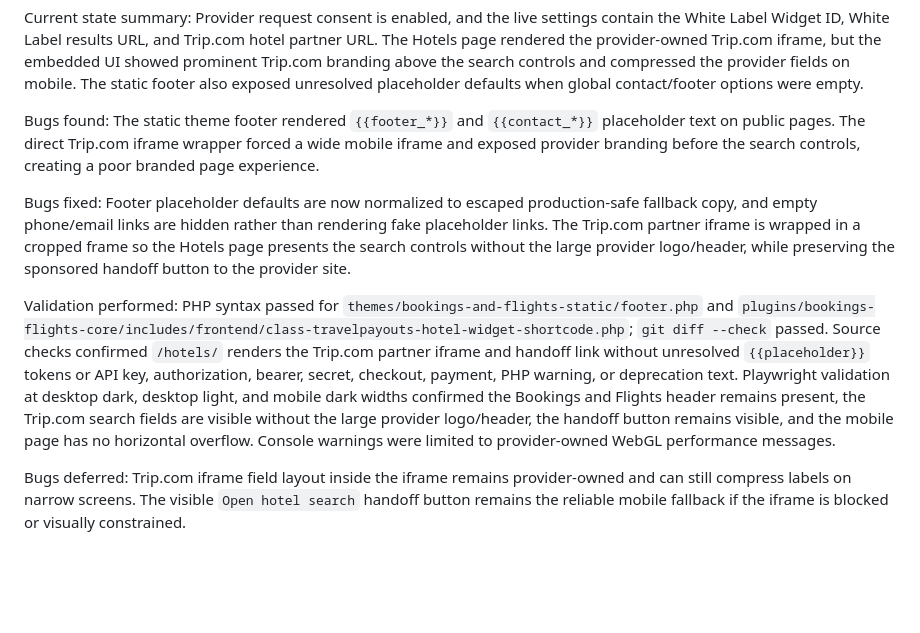
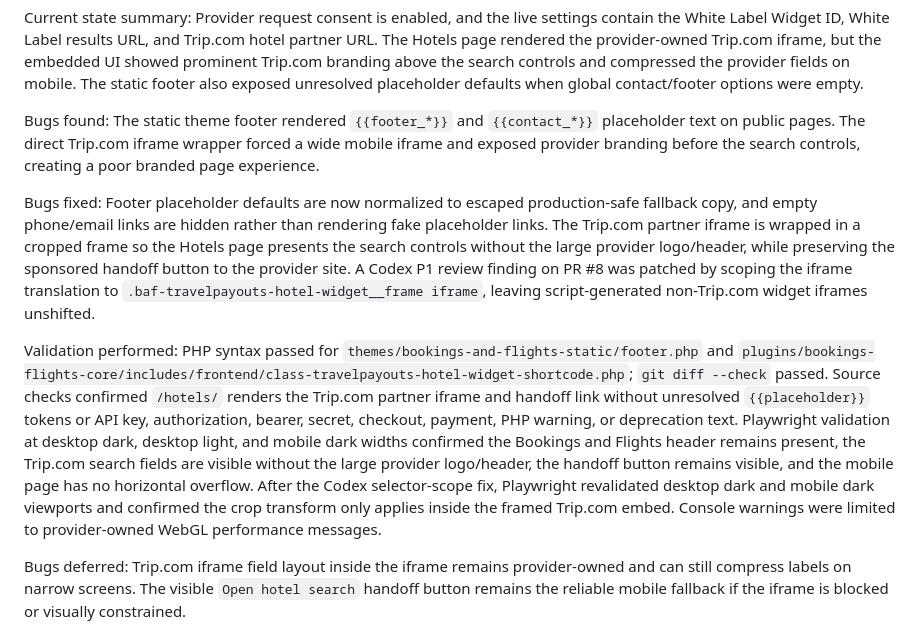
Before and after one commit to cavraeg-eng/bookings-and-flight, a Markdown page: .plan/phase-review-log.md, the part around the change. GitHub-like rendering; blank space fills up the shorter version.

Commit message:
Document hotel widget review fix

```diff
--- a/.plan/phase-review-log.md
+++ b/.plan/phase-review-log.md
@@ -952,9 +952,9 @@ Current state summary: Provider request consent is enabled, and the live setting
 
 Bugs found: The static theme footer rendered `{{footer_*}}` and `{{contact_*}}` placeholder text on public pages. The direct Trip.com iframe wrapper forced a wide mobile iframe and exposed provider branding before the search controls, creating a poor branded page experience.
 
-Bugs fixed: Footer placeholder defaults are now normalized to escaped production-safe fallback copy, and empty phone/email links are hidden rather than rendering fake placeholder links. The Trip.com partner iframe is wrapped in a cropped frame so the Hotels page presents the search controls without the large provider logo/header, while preserving the sponsored handoff button to the provider site.
+Bugs fixed: Footer placeholder defaults are now normalized to escaped production-safe fallback copy, and empty phone/email links are hidden rather than rendering fake placeholder links. The Trip.com partner iframe is wrapped in a cropped frame so the Hotels page presents the search controls without the large provider logo/header, while preserving the sponsored handoff button to the provider site. A Codex P1 review finding on PR #8 was patched by scoping the iframe translation to `.baf-travelpayouts-hotel-widget__frame iframe`, leaving script-generated non-Trip.com widget iframes unshifted.
 
-Validation performed: PHP syntax passed for `themes/bookings-and-flights-static/footer.php` and `plugins/bookings-flights-core/includes/frontend/class-travelpayouts-hotel-widget-shortcode.php`; `git diff --check` passed. Source checks confirmed `/hotels/` renders the Trip.com partner iframe and handoff link without unresolved `{{placeholder}}` tokens or API key, authorization, bearer, secret, checkout, payment, PHP warning, or deprecation text. Playwright validation at desktop dark, desktop light, and mobile dark widths confirmed the Bookings and Flights header remains present, the Trip.com search fields are visible without the large provider logo/header, the handoff button remains visible, and the mobile page has no horizontal overflow. Console warnings were limited to provider-owned WebGL performance messages.
+Validation performed: PHP syntax passed for `themes/bookings-and-flights-static/footer.php` and `plugins/bookings-flights-core/includes/frontend/class-travelpayouts-hotel-widget-shortcode.php`; `git diff --check` passed. Source checks confirmed `/hotels/` renders the Trip.com partner iframe and handoff link without unresolved `{{placeholder}}` tokens or API key, authorization, bearer, secret, checkout, payment, PHP warning, or deprecation text. Playwright validation at desktop dark, desktop light, and mobile dark widths confirmed the Bookings and Flights header remains present, the Trip.com search fields are visible without the large provider logo/header, the handoff button remains visible, and the mobile page has no horizontal overflow. After the Codex selector-scope fix, Playwright revalidated desktop dark and mobile dark viewports and confirmed the crop transform only applies inside the framed Trip.com embed. Console warnings were limited to provider-owned WebGL performance messages.
 
 Bugs deferred: Trip.com iframe field layout inside the iframe remains provider-owned and can still compress labels on narrow screens. The visible `Open hotel search` handoff button remains the reliable mobile fallback if the iframe is blocked or visually constrained.
 
```
